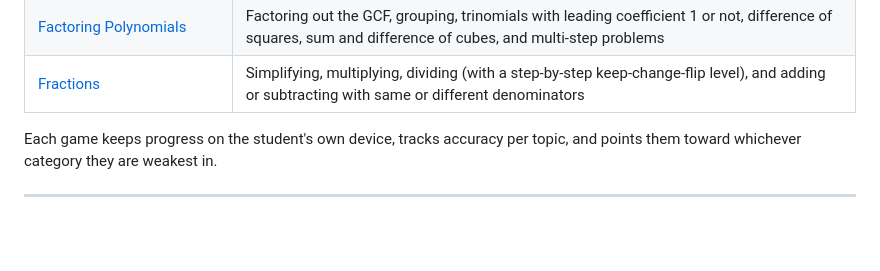
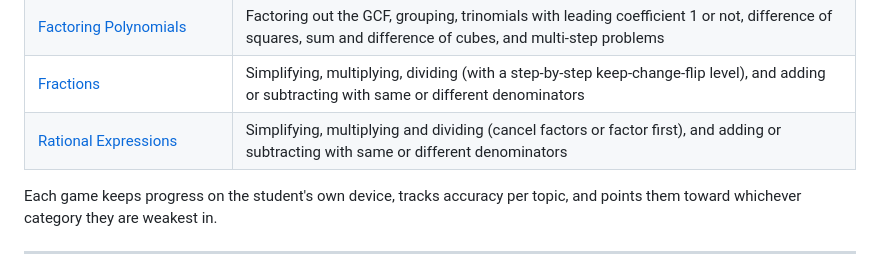
Before and after one commit to polarrose/math-tools, a Markdown page: README.md, the part around the change. GitHub-like rendering; blank space fills up the shorter version.

Commit message:
Add Rational Expressions section to README
Game #18 was added to the suite of games, and this information was updated in README.

```diff
--- a/README.md
+++ b/README.md
@@ -34,6 +34,7 @@ To see all the games, just visit:
 | [Finding the Equation of a Line](equation-of-a-line/) | Writing a line's equation from slope and y-intercept, slope and a point, two points, or a parallel or perpendicular condition |
 | [Factoring Polynomials](factoring-polynomials/) | Factoring out the GCF, grouping, trinomials with leading coefficient 1 or not, difference of squares, sum and difference of cubes, and multi-step problems |
 | [Fractions](fractions/) | Simplifying, multiplying, dividing (with a step-by-step keep-change-flip level), and adding or subtracting with same or different denominators |
+| [Rational Expressions](rational-expressions/) | Simplifying, multiplying and dividing (cancel factors or factor first), and adding or subtracting with same or different denominators |
 
 Each game keeps progress on the student's own device, tracks accuracy per topic,
 and points them toward whichever category they are weakest in.
```
